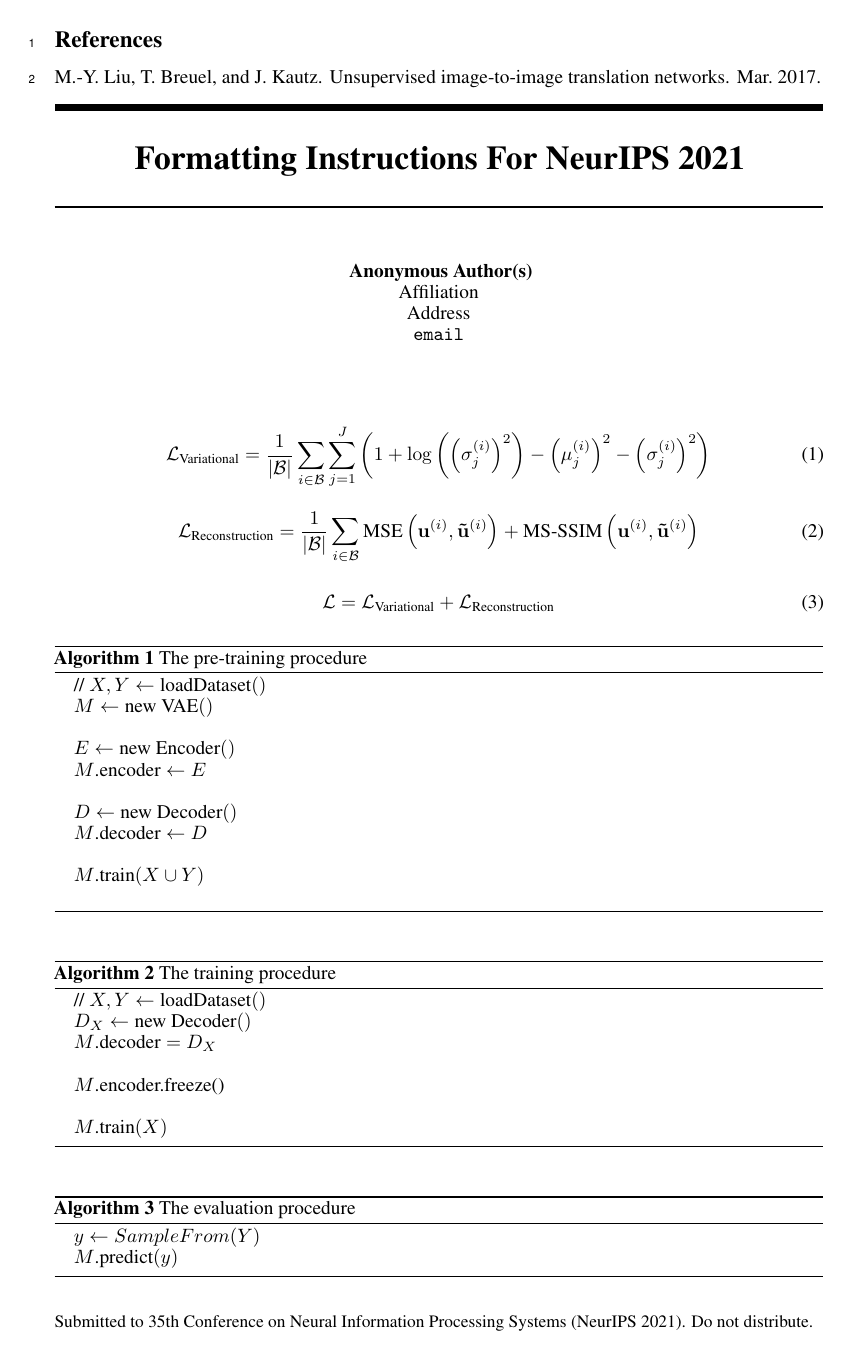
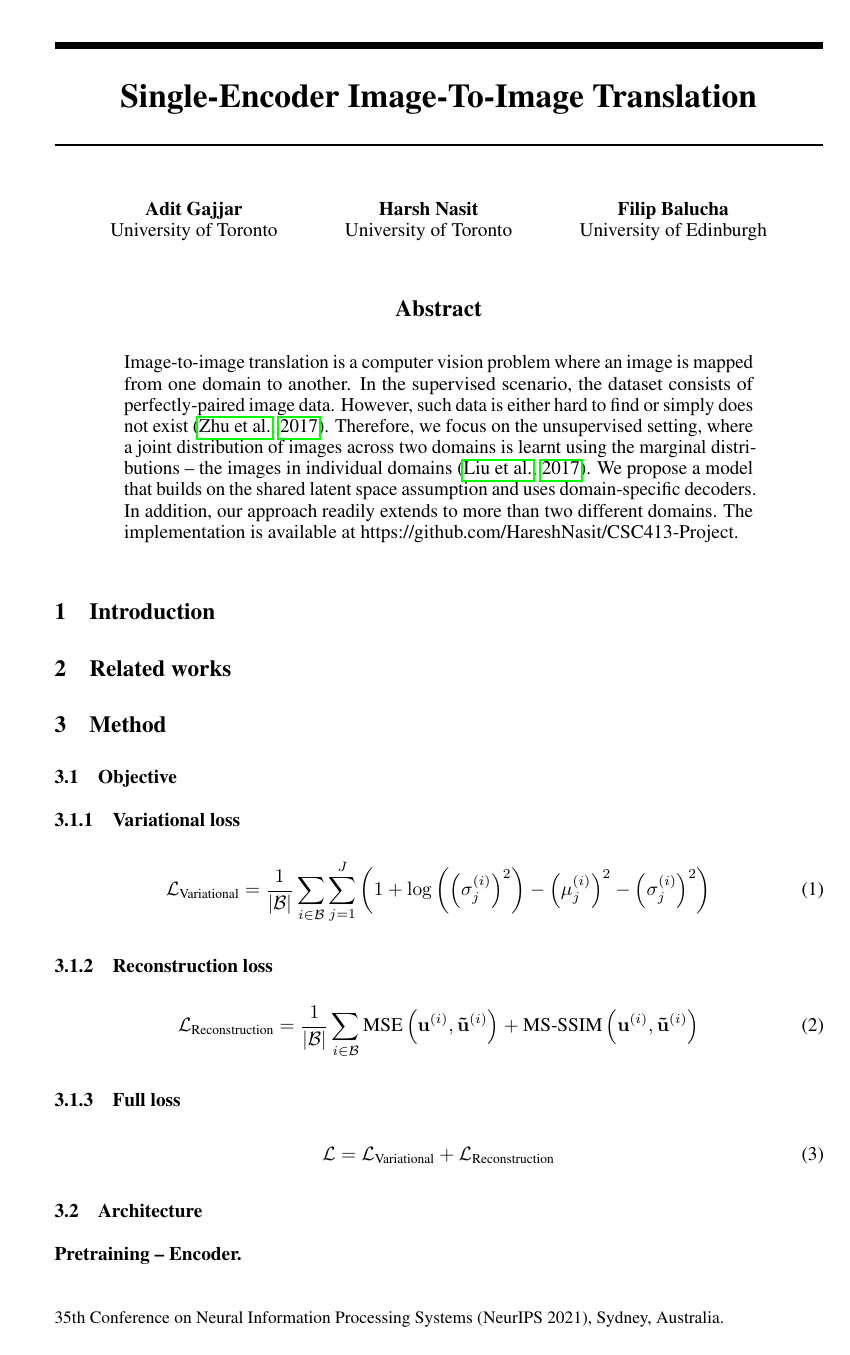
Before and after one commit to HareshNasit/CSC413-Project, a LaTeX paper (report/report.tex): page 1 of 7 before the commit and page 1 of 8 after it. Compiled offline with pdfLaTeX.

Commit message:
Prepare outline Add abstract, organize equations and algorithms

```diff
--- a/report/report.tex
+++ b/report/report.tex
@@ -5,7 +5,7 @@
 % before loading neurips_2021
 
 % ready for submission
-\usepackage{neurips_2021}
+\usepackage[final]{neurips_2021}
 
 % to compile a preprint version, e.g., for submission to arXiv, add add the
 % [preprint] option:
@@ -34,7 +34,7 @@
 \bibliographystyle{abbrvnat}
 \setcitestyle{authoryear,open={(},close={)}} %Citation-related commands
 
-\title{Formatting Instructions For NeurIPS 2021}
+\title{Single-Encoder Image-To-Image Translation}
 
 % The \author macro works with any number of authors. There are two commands
 % used to separate the names and addresses of multiple authors: \And and \AND.
@@ -55,33 +53,34 @@
+  University of Toronto\\
+  % Cranberry-Lemon University\\
+  % Pittsburgh, PA 15213 \\
+  % \texttt{hippo@cs.cranberry-lemon.edu} \\
   % examples of more authors
-  % \And
-  % Coauthor \\
-  % Affiliation \\
+  \And
+  Harsh Nasit \\
+  University of Toronto\\
   % Address \\
   % \texttt{email} \\
-  % \AND
-  % Coauthor \\
-  % Affiliation \\
+  \And
+  Filip Balucha \\
+  University of Edinburgh\\
   % Address \\
-  % \texttt{email} \\
-  % \And
-  % Coauthor \\
-  % Affiliation \\
-  % Address \\
-  % \texttt{email} \\
-  % \And
-  % Coauthor \\
-  % Affiliation \\
-  % Address \\
-  % \texttt{email} \\
+  % \texttt{filip.balucha@mail.utoronto.ca} \\
 }
 
 \begin{document}
-\bibliography{sample}
 
 \maketitle
 
-% Actual work:
-% TODO: test all citations
+% TODO: remove line numbers?
+\begin{abstract}
+  Image-to-image translation is a computer vision problem where an image is mapped from one domain to another. In the supervised scenario, the dataset consists of perfectly-paired image data. However, such data is either hard to find or simply does not exist \citep{zhu}. Therefore, we focus on the unsupervised setting, where a joint distribution of images across two domains is learnt using the marginal distributions – the images in individual domains \citep{liu}. We propose a model that builds on the shared latent space assumption and uses domain-specific decoders. In addition, our approach readily extends to more than two different domains. The implementation is available at https://github.com/HareshNasit/CSC413-Project.
+\end{abstract}
+
+\section{Introduction}
+\section{Related works}
+\section{Method}
+\subsection{Objective}
+\subsubsection{Variational loss}
 \begin{equation}
   \mathcal{L}_{\text{Variational}}
     = \frac{1}{\left|\mathcal{B}\right|} \sum_{i \in \mathcal{B}} \sum_{j=1}^J \left(
@@ -96,6 +95,7 @@
     \right)
 \end{equation}
 
+\subsubsection{Reconstruction loss}
 \begin{equation}
   \mathcal{L}_{\text{Reconstruction}}
     = \frac{1}{\left|\mathcal{B}\right|} \sum_{i \in \mathcal{B}}
@@ -109,12 +109,14 @@
     \right)
 \end{equation}
 
+\subsubsection{Full loss}
 \begin{equation}
   \mathcal{L}
   = \mathcal{L}_{\text{Variational}}
   + \mathcal{L}_{\text{Reconstruction}}
 \end{equation}
-
+\subsection{Architecture}
+\textbf{Pretraining – Encoder.}
 \begin{algorithm}[H]
   \caption{The pre-training procedure}\label{alg:pre-train}
   \begin{algorithmic}
@@ -154,6 +157,3 @@
   \end{algorithmic}
 \end{algorithm}
 
-\cite{liu}
-\citet{liu}
-\citep{liu}
```
Also changed, not shown: report/report.bbl, report/report.pdf, report/report.tex (42 more changed lines), 7 other files. Lines whose indentation alone changed are shown as unchanged.
